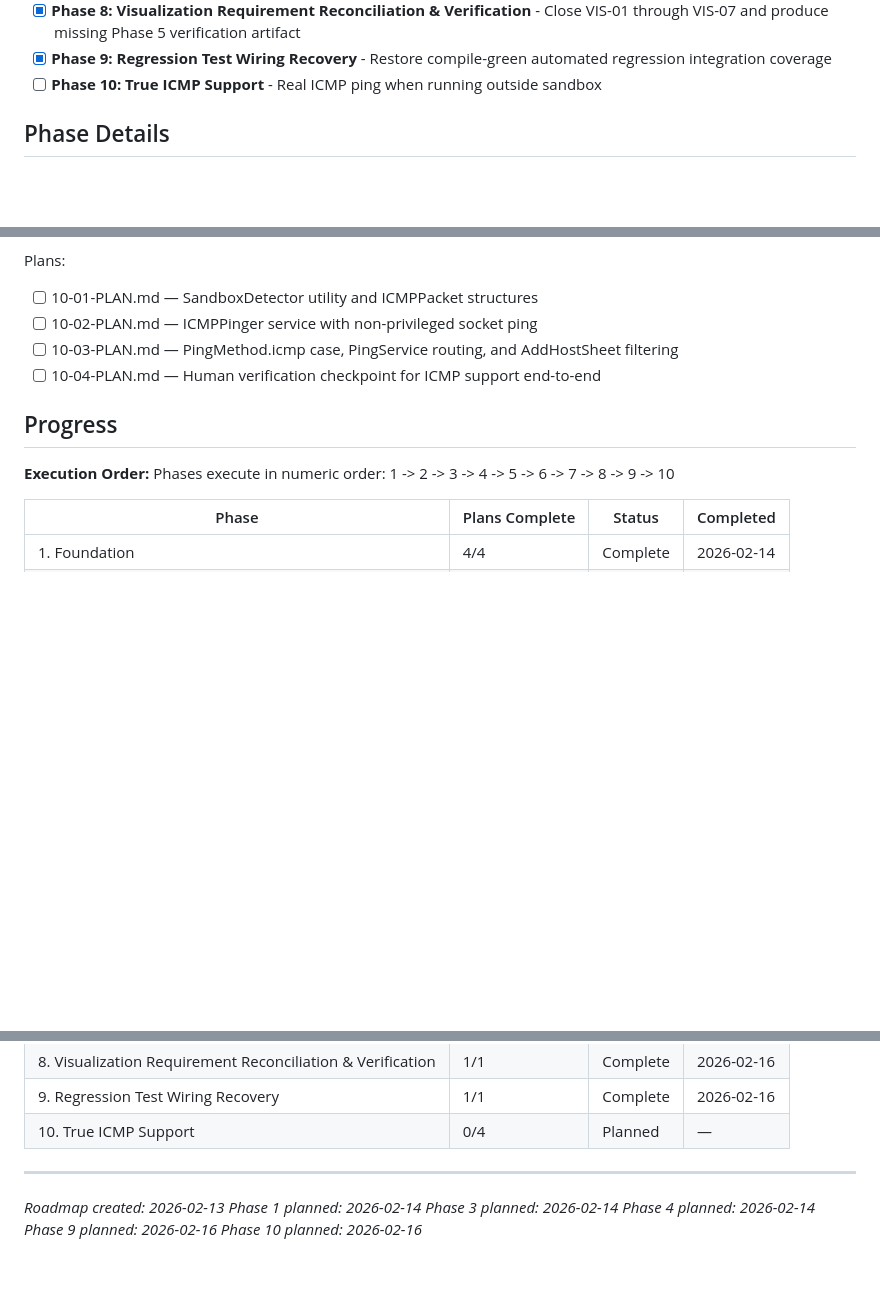
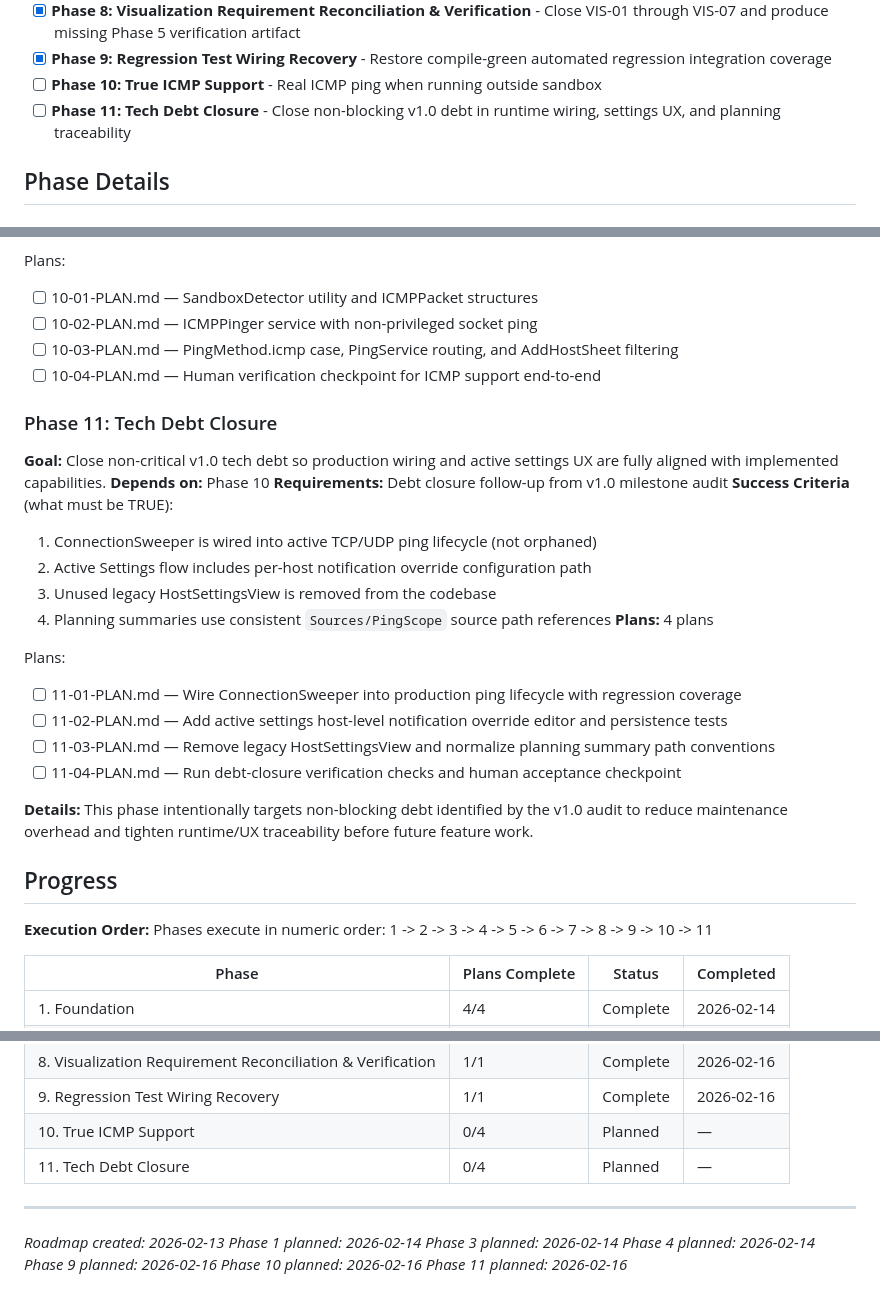
Before and after one commit to keithah/pingscope, a Markdown page: .planning/ROADMAP.md, 3 parts joined by grey strips. Drawn GitHub-style; blank space fills up the shorter version.

Commit message:
fix(11): orchestrator corrections

```diff
--- a/.planning/ROADMAP.md
+++ b/.planning/ROADMAP.md
@@ -20,6 +20,7 @@ PingMonitor is a macOS menu bar network monitoring app rewritten from a monolith
 - [x] **Phase 8: Visualization Requirement Reconciliation & Verification** - Close VIS-01 through VIS-07 and produce missing Phase 5 verification artifact
 - [x] **Phase 9: Regression Test Wiring Recovery** - Restore compile-green automated regression integration coverage
 - [ ] **Phase 10: True ICMP Support** - Real ICMP ping when running outside sandbox
+- [ ] **Phase 11: Tech Debt Closure** - Close non-blocking v1.0 debt in runtime wiring, settings UX, and planning traceability
 
 ## Phase Details
 
@@ -200,10 +201,31 @@ Plans:
 - [ ] 10-03-PLAN.md — PingMethod.icmp case, PingService routing, and AddHostSheet filtering
 - [ ] 10-04-PLAN.md — Human verification checkpoint for ICMP support end-to-end
 
+### Phase 11: Tech Debt Closure
+
+**Goal:** Close non-critical v1.0 tech debt so production wiring and active settings UX are fully aligned with implemented capabilities.
+**Depends on:** Phase 10
+**Requirements:** Debt closure follow-up from v1.0 milestone audit
+**Success Criteria** (what must be TRUE):
+  1. ConnectionSweeper is wired into active TCP/UDP ping lifecycle (not orphaned)
+  2. Active Settings flow includes per-host notification override configuration path
+  3. Unused legacy HostSettingsView is removed from the codebase
+  4. Planning summaries use consistent `Sources/PingScope` source path references
+**Plans:** 4 plans
+
+Plans:
+- [ ] 11-01-PLAN.md — Wire ConnectionSweeper into production ping lifecycle with regression coverage
+- [ ] 11-02-PLAN.md — Add active settings host-level notification override editor and persistence tests
+- [ ] 11-03-PLAN.md — Remove legacy HostSettingsView and normalize planning summary path conventions
+- [ ] 11-04-PLAN.md — Run debt-closure verification checks and human acceptance checkpoint
+
+**Details:**
+This phase intentionally targets non-blocking debt identified by the v1.0 audit to reduce maintenance overhead and tighten runtime/UX traceability before future feature work.
+
 ## Progress
 
 **Execution Order:**
-Phases execute in numeric order: 1 -> 2 -> 3 -> 4 -> 5 -> 6 -> 7 -> 8 -> 9 -> 10
+Phases execute in numeric order: 1 -> 2 -> 3 -> 4 -> 5 -> 6 -> 7 -> 8 -> 9 -> 10 -> 11
 
 | Phase | Plans Complete | Status | Completed |
 |-------|----------------|--------|-----------|
@@ -217,6 +239,7 @@ Phases execute in numeric order: 1 -> 2 -> 3 -> 4 -> 5 -> 6 -> 7 -> 8 -> 9 -> 10
 | 8. Visualization Requirement Reconciliation & Verification | 1/1 | Complete | 2026-02-16 |
 | 9. Regression Test Wiring Recovery | 1/1 | Complete | 2026-02-16 |
 | 10. True ICMP Support | 0/4 | Planned | — |
+| 11. Tech Debt Closure | 0/4 | Planned | — |
 
 ---
 *Roadmap created: 2026-02-13*
@@ -225,3 +248,4 @@ Phases execute in numeric order: 1 -> 2 -> 3 -> 4 -> 5 -> 6 -> 7 -> 8 -> 9 -> 10
 *Phase 4 planned: 2026-02-14*
 *Phase 9 planned: 2026-02-16*
 *Phase 10 planned: 2026-02-16*
+*Phase 11 planned: 2026-02-16*
```
